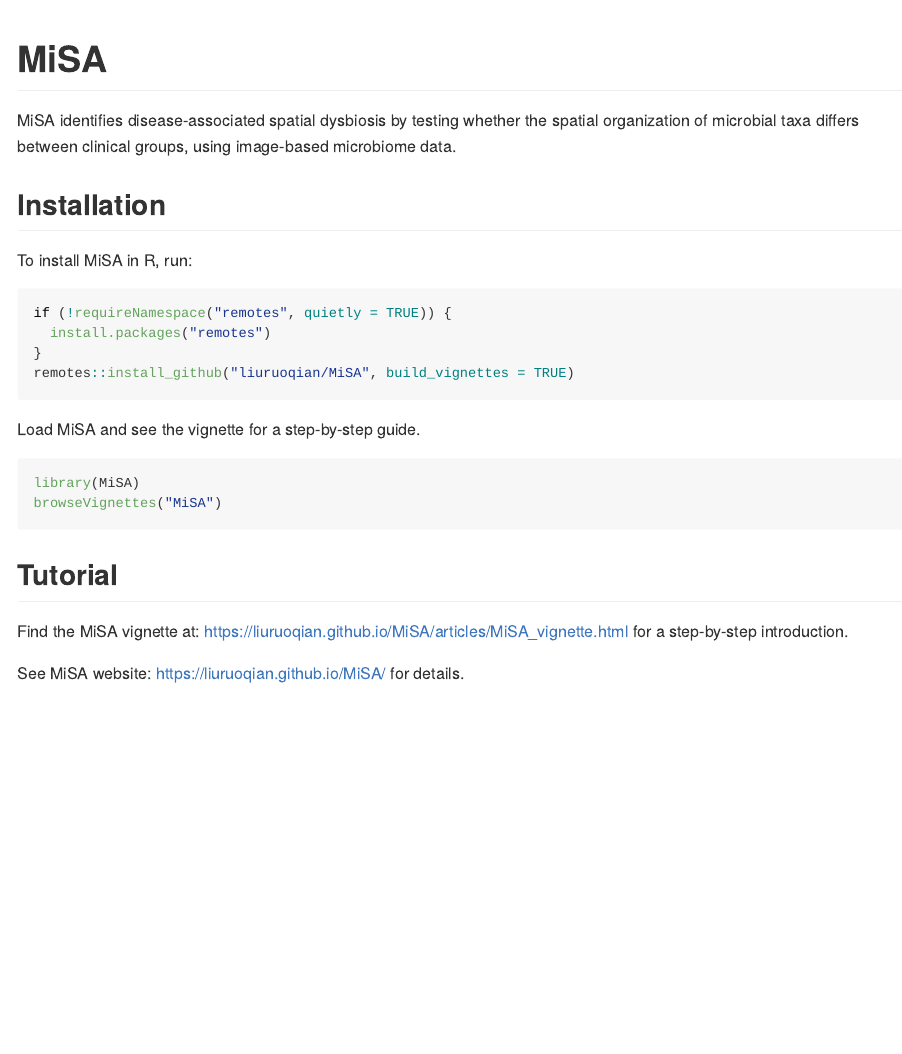
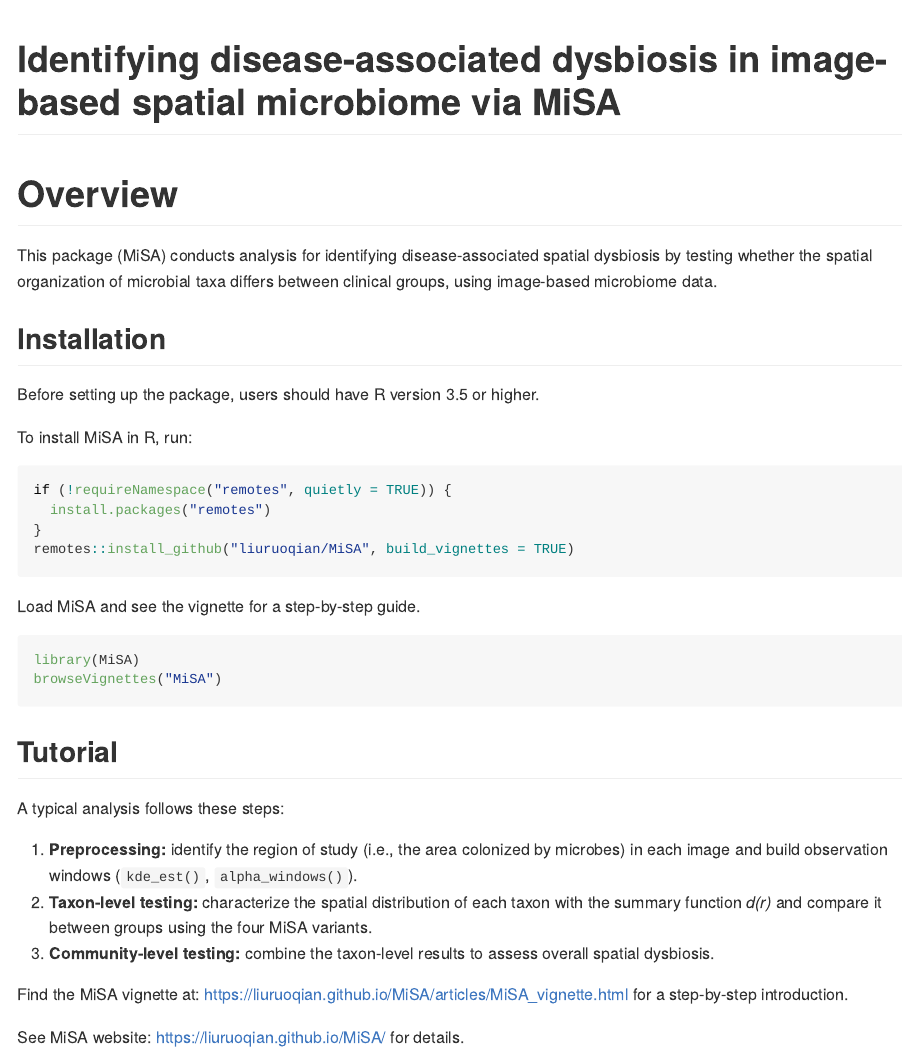
Before and after one commit to liuruoqian/MiSA, an R Markdown document (README.Rmd): the page in a window 1100 px wide, from its top. The pictures show the output file README.md that the author committed with the source, drawn offline in the style of GitHub.

Commit message:
update README

````diff
--- a/README.Rmd
+++ b/README.Rmd
@@ -13,14 +13,18 @@ knitr::opts_chunk$set(
 )
 ```
 
-# MiSA
+# Identifying disease-associated dysbiosis in image-based spatial microbiome via MiSA
 
 <!-- badges: start -->
 <!-- badges: end -->
 
-MiSA identifies disease-associated spatial dysbiosis by testing whether the spatial organization of microbial taxa differs between clinical groups, using image-based microbiome data.
+# Overview
+
+This package (MiSA) conducts analysis for identifying disease-associated spatial dysbiosis by testing whether the spatial organization of microbial taxa differs between clinical groups, using image-based microbiome data.
 
 ## Installation
+
+Before setting up the package, users should have R version 3.5 or higher.
 
 To install MiSA in R, run:
 
@@ -40,6 +44,16 @@ browseVignettes("MiSA")
 
 ## Tutorial
 
+A typical analysis follows these steps:
+
+1. **Preprocessing:** identify the region of study (i.e., the area colonized by microbes) in each image and build observation windows (`kde_est()`, `alpha_windows()`).
+2. **Taxon-level testing:** characterize the spatial distribution of each
+   taxon with the summary function *d(r)* and compare it between groups using
+   the four MiSA variants.
+3. **Community-level testing:** combine the taxon-level results to assess
+   overall spatial dysbiosis.
+
+
 Find the MiSA vignette at: https://liuruoqian.github.io/MiSA/articles/MiSA_vignette.html for a step-by-step introduction.
 
 See MiSA website: https://liuruoqian.github.io/MiSA/ for details.
````
Also changed, not shown: README.md.
